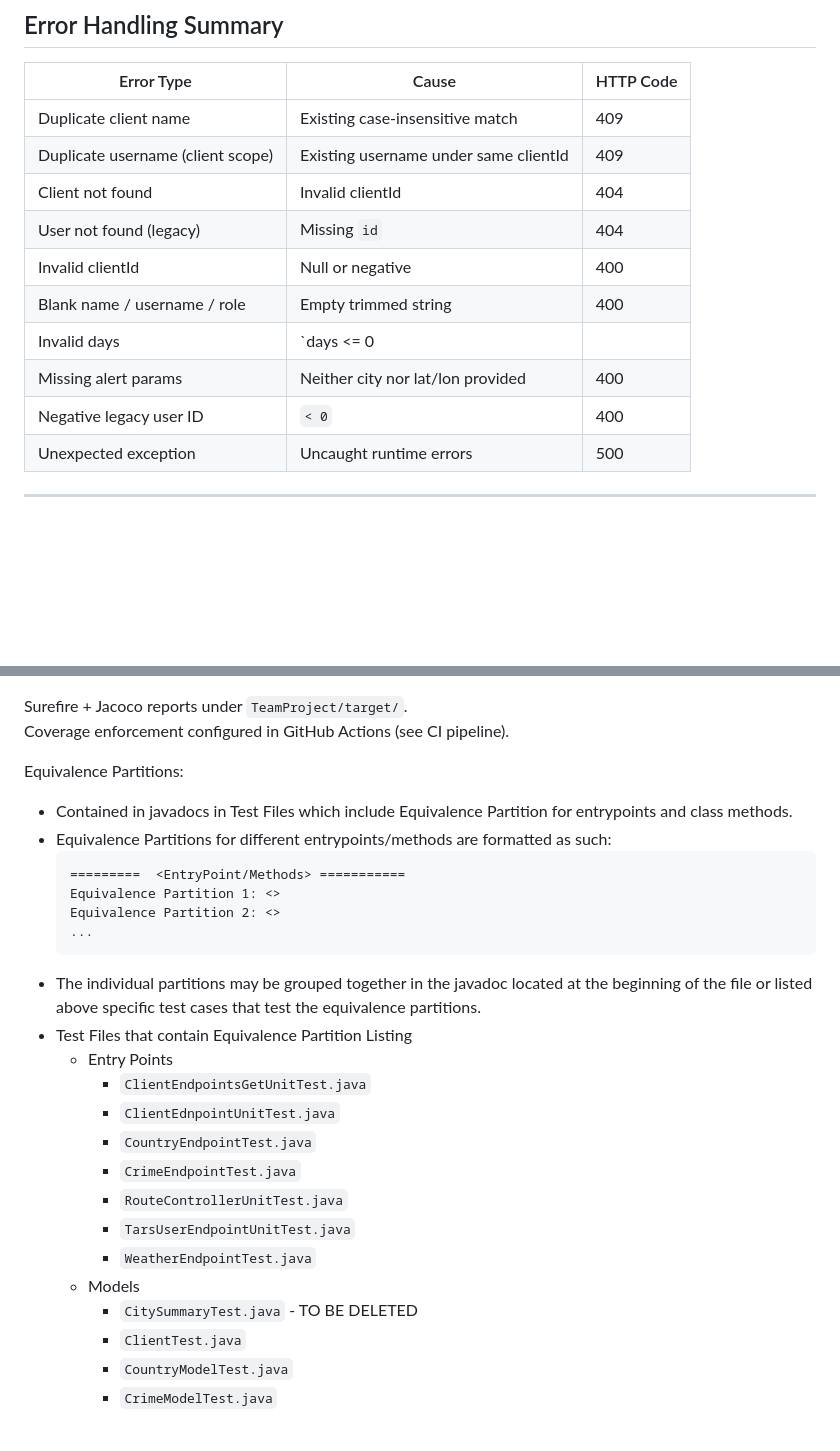
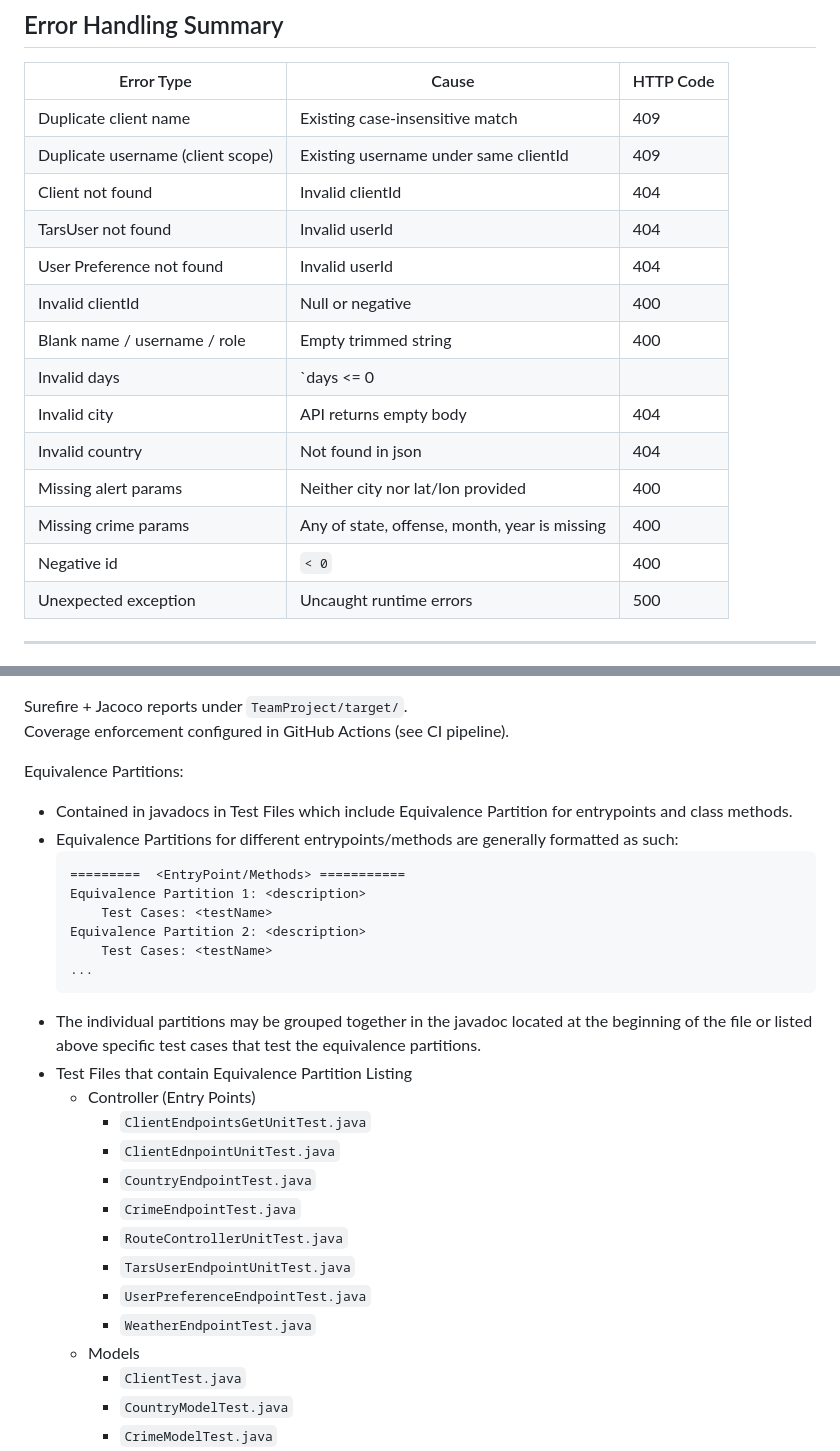
Before and after one commit to mscjourney/2AOS, a Markdown page: README.md, 2 parts joined by grey strips. Rendered like a GitHub page; blank space fills up the shorter version.

Commit message:
added ep info on readme and some error handling summary

````diff
--- a/README.md
+++ b/README.md
@@ -373,12 +373,16 @@ Error Type | Cause | HTTP Code
 Duplicate client name | Existing case-insensitive match | 409
 Duplicate username (client scope) | Existing username under same clientId | 409
 Client not found | Invalid clientId | 404
-User not found (legacy) | Missing `id` | 404
+TarsUser not found | Invalid userId | 404
+User Preference not found | Invalid userId | 404
 Invalid clientId | Null or negative | 400
 Blank name / username / role | Empty trimmed string | 400
 Invalid days | `days <= 0 || days > 14` | 400
+Invalid city | API returns empty body | 404
+Invalid country | Not found in json | 404
 Missing alert params | Neither city nor lat/lon provided | 400
-Negative legacy user ID | `< 0` | 400
+Missing crime params | Any of state, offense, month, year is missing | 400
+Negative id | `< 0` | 400
 Unexpected exception | Uncaught runtime errors | 500
 
 ---
@@ -470,26 +474,28 @@ Coverage enforcement configured in GitHub Actions (see CI pipeline).
 
 Equivalence Partitions:
 - Contained in javadocs in Test Files which include Equivalence Partition for entrypoints and class methods.
-- Equivalence Partitions for different entrypoints/methods are formatted as such:
+- Equivalence Partitions for different entrypoints/methods are generally formatted as such:
     ```
     =========  <EntryPoint/Methods> ===========
-    Equivalence Partition 1: <>
-    Equivalence Partition 2: <>
+    Equivalence Partition 1: <description>
+        Test Cases: <testName>
+    Equivalence Partition 2: <description>
+        Test Cases: <testName>
     ...
     ```
 - The individual partitions may be grouped together in the javadoc located at the beginning of the file
 or listed above specific test cases that test the equivalence partitions.
 - Test Files that contain Equivalence Partition Listing
-    - Entry Points
+    - Controller (Entry Points)
         - `ClientEndpointsGetUnitTest.java`
         - `ClientEdnpointUnitTest.java`
         - `CountryEndpointTest.java`
         - `CrimeEndpointTest.java`
         - `RouteControllerUnitTest.java`
         - `TarsUserEndpointUnitTest.java`
+        - `UserPreferenceEndpointTest.java`
         - `WeatherEndpointTest.java`
     - Models
-        - `CitySummaryTest.java` - TO BE DELETED
         - `ClientTest.java`
         - `CountryModelTest.java`
         - `CrimeModelTest.java`
````
